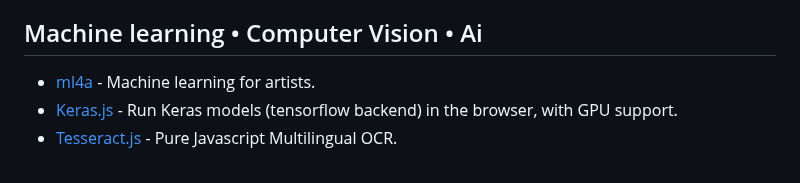
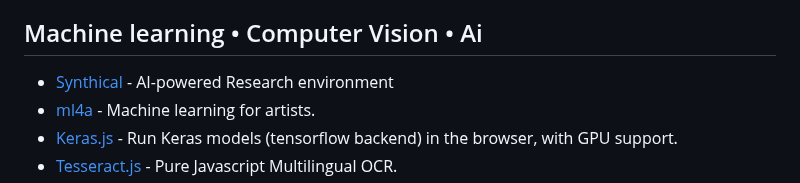
Before and after one commit to terkelg/awesome-creative-coding, a Markdown page: readme.md, the part around the change. Rendered like a GitHub page.

Commit message:
Update readme.md
Added Synthical (https://synthical.com)

```diff
--- a/readme.md
+++ b/readme.md
@@ -472,6 +472,7 @@ Creative coding is a different discipline than programming systems. The goal is
 
 ## Machine learning • Computer Vision • Ai
 
+- [Synthical](https://synthical.com/) - AI-powered Research environment
 - [ml4a](https://ml4a.net/) - Machine learning for artists.
 - [Keras.js](https://transcranial.github.io/keras-js/) - Run Keras models (tensorflow backend) in the browser, with GPU support.
 - [Tesseract.js](http://tesseract.projectnaptha.com/) - Pure Javascript Multilingual OCR.
```
